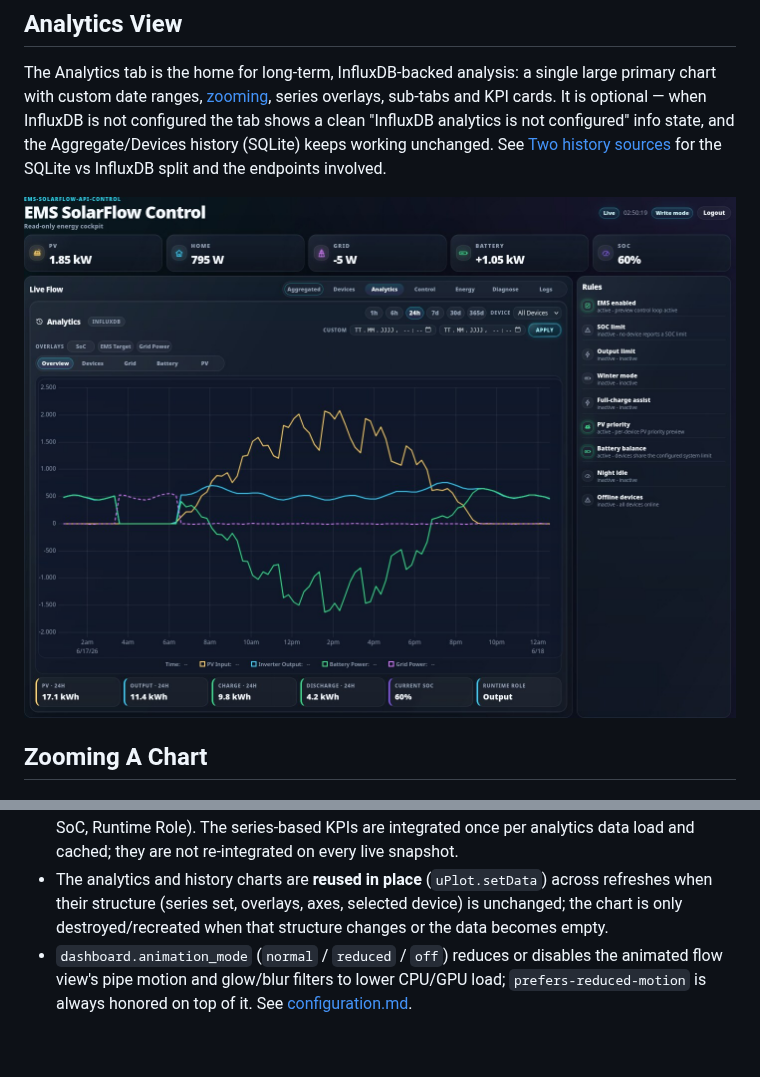
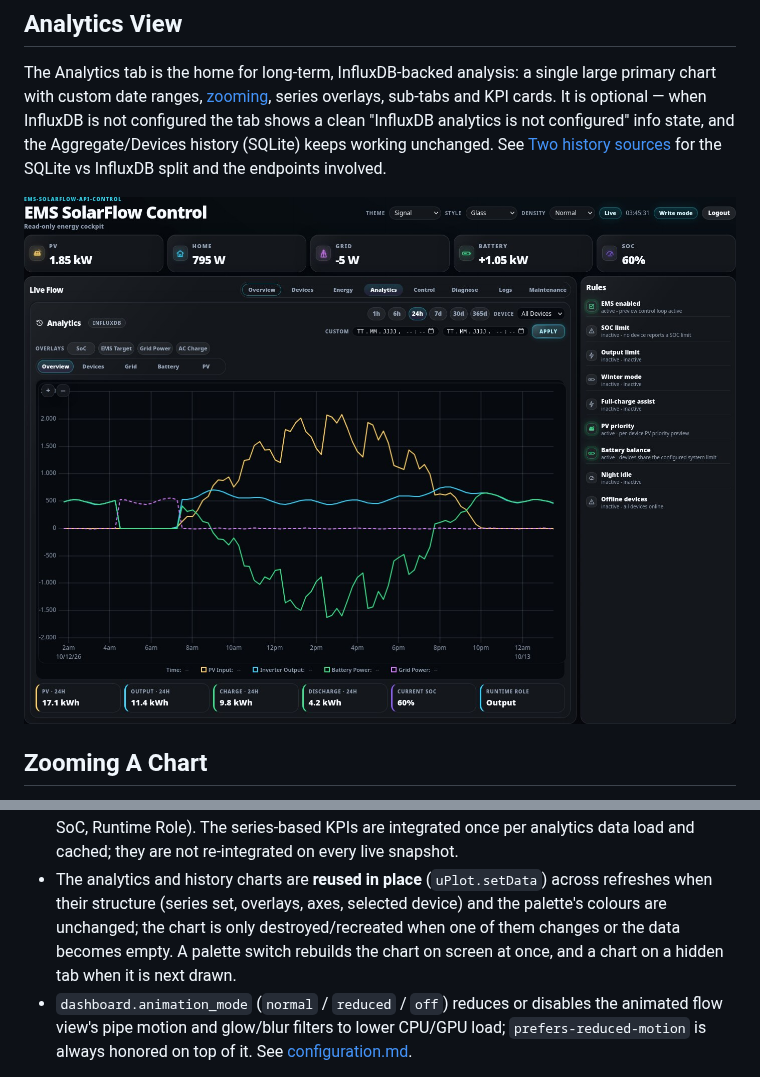
Before and after one commit to basecubedev/ems-solarflow-api-control, a Markdown page: docs/dashboard.md, 2 parts joined by grey strips. Drawn GitHub-style; pictures changed too: docs/assets/preview-analytics.jpg; blank space fills up the shorter version.

```diff
--- a/docs/dashboard.md
+++ b/docs/dashboard.md
@@ -813,8 +813,10 @@ Browser-CPU behavior (live updates):
   live snapshot.
 - The analytics and history charts are **reused in place** (`uPlot.setData`)
   across refreshes when their structure (series set, overlays, axes, selected
-  device) is unchanged; the chart is only destroyed/recreated when that
-  structure changes or the data becomes empty.
+  device) and the palette's colours are unchanged; the chart is only
+  destroyed/recreated when one of them changes or the data becomes empty. A
+  palette switch rebuilds the chart on screen at once, and a chart on a hidden
+  tab when it is next drawn.
 - `dashboard.animation_mode` (`normal` / `reduced` / `off`) reduces or disables
   the animated flow view's pipe motion and glow/blur filters to lower CPU/GPU
   load; `prefers-reduced-motion` is always honored on top of it. See
```
Also changed, not shown: docs/developer/dashboard-style-guide.md (+8 -0 lines), docs/developer/review-coverage.md (+1 -1 lines), 5 other files.
